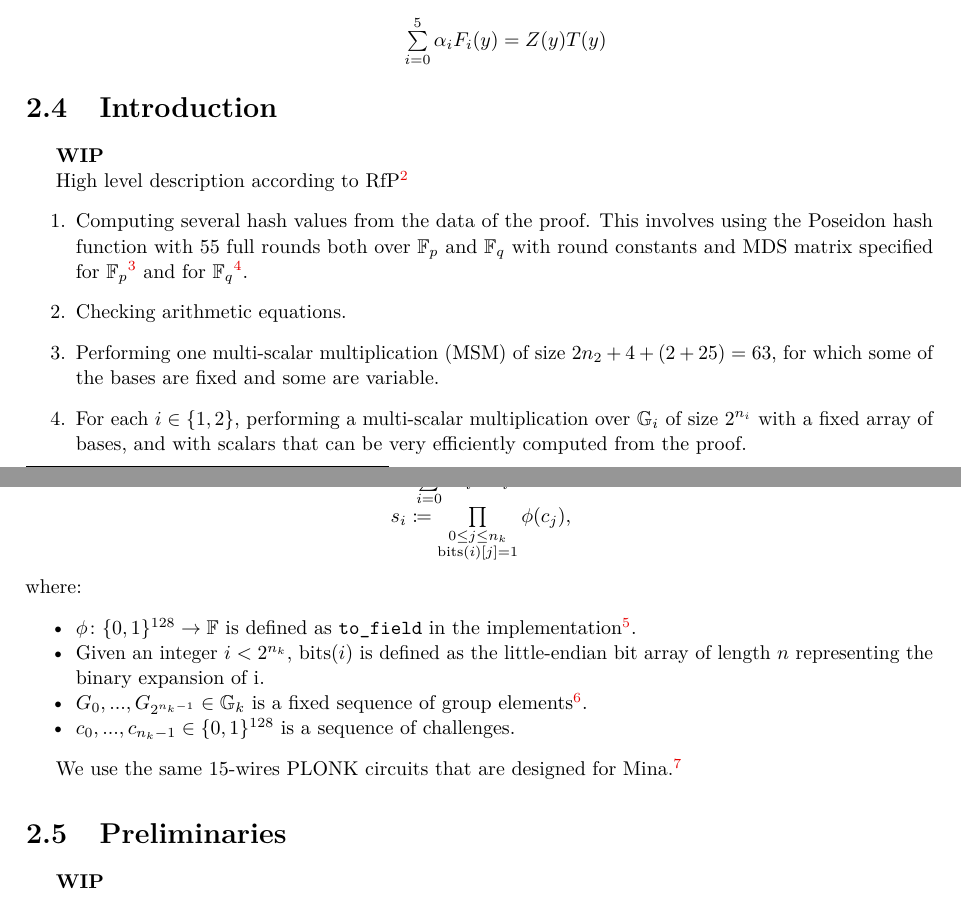
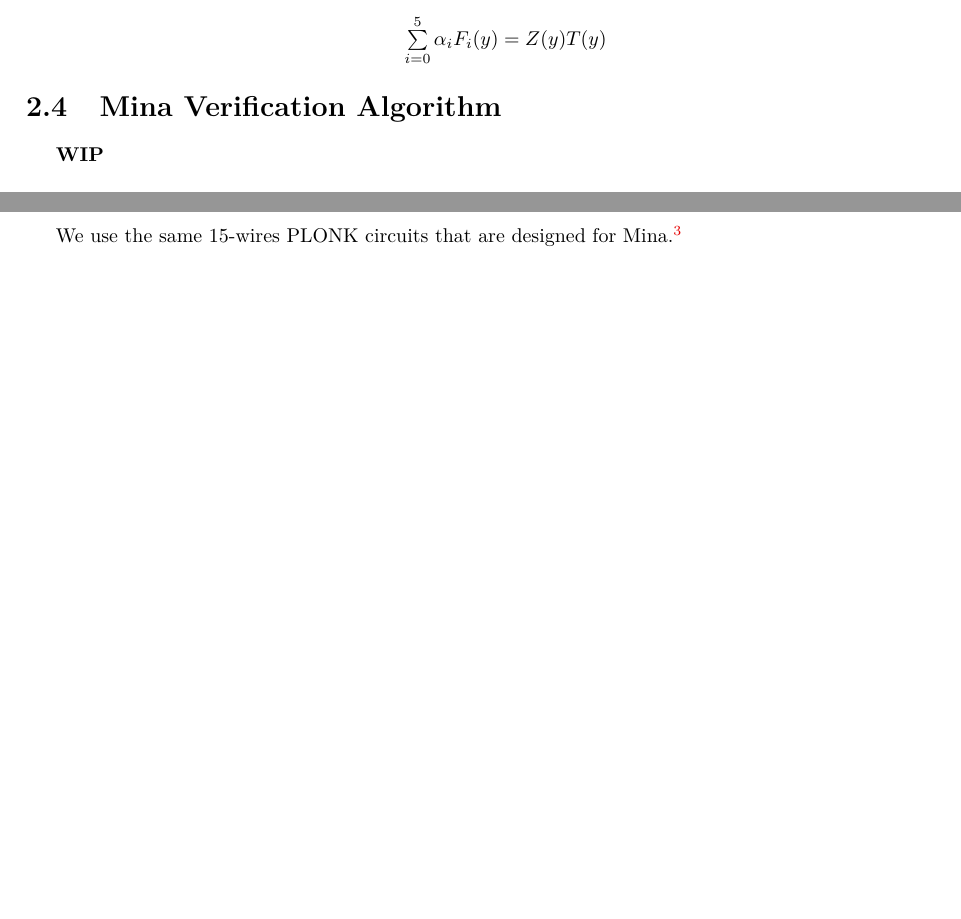
Before and after one commit to NilFoundation/mina-state-proof, a LaTeX thesis (docs/design/main.tex, which reads docs/design/chapters/generator/circuit/introduction.tex, docs/design/chapters/generator/circuit/preliminaries.tex): two parts of pages 7 and 8 of 20 before the commit and two parts of pages 7 and 10 of 19 after it, joined at a grey line, cut so that both start at the same text, the shorter picture padded with empty space. Compiled offline with pdfLaTeX.

Commit message:
remove rfp introduction

```diff
--- a/docs/design/chapters/generator/circuit/introduction.tex
+++ b/docs/design/chapters/generator/circuit/introduction.tex
@@ -1,4 +1,4 @@
-\section{Introduction}
+\section{Initial Goal}
 \label{section:circuit_introduction}
 \textbf{WIP}
 
@@ -29,5 +29,3 @@ where:
         \url{https://github.com/o1-labs/proof-systems/blob/master/dlog/commitment/src/srs.rs\#L70}}.
     \item $c_0, ..., c_{n_k -1} \in \{0, 1\}^{128}$ is a sequence of challenges.
 \end{itemize}
-
-We use the same 15-wires PLONK circuits that are designed for Mina.\footnote{\url{https://o1-labs.github.io/mina-book/specs/15_wires/15_wires.html}}
--- a/docs/design/chapters/generator/circuit/preliminaries.tex
+++ b/docs/design/chapters/generator/circuit/preliminaries.tex
@@ -1,4 +1,4 @@
-\section{Preliminaries}
+\section{Mina Verification Algorithm}
 \label{section:preliminaries}
 \textbf{WIP}
 
@@ -181,3 +181,5 @@ For instance, we write $pub_{\texttt{comm}}$ instead of $pub_{i, \texttt{comm}}$
         \item $s = \sum\limits_{i = 0}^{k} \xi^i \cdot (f_i(\zeta_1) + r \cdot f_i(\zeta_2))$
     \end{enumerate}
 \end{algorithm}
+
+We use the same 15-wires PLONK circuits that are designed for Mina.\footnote{\url{https://o1-labs.github.io/mina-book/specs/15_wires/15_wires.html}}
```
Also changed, not shown: docs/design/chapters/generator.tex (+0 -1 lines), docs/design/main.pdf.
